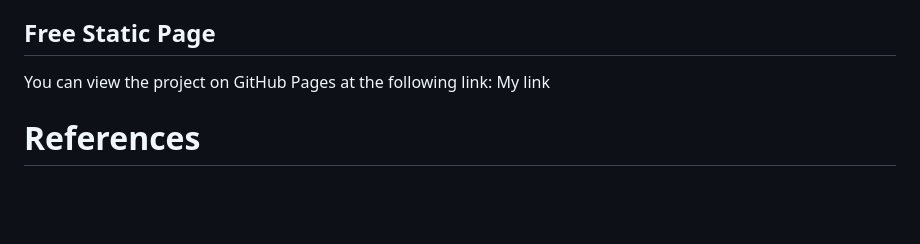
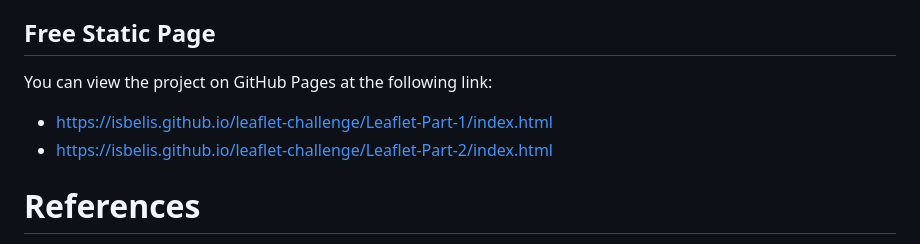
Before and after one commit to Isbelis/leaflet-challenge, a Markdown page: README.md, the part around the change. GitHub-like rendering; blank space fills up the shorter version.

```diff
--- a/README.md
+++ b/README.md
@@ -44,7 +44,8 @@ The following image was an example screenshot of the final product:
 
 ## Free Static Page
 You can view the project on GitHub Pages at the following link:
-My link
+- https://isbelis.github.io/leaflet-challenge/Leaflet-Part-1/index.html
+- https://isbelis.github.io/leaflet-challenge/Leaflet-Part-2/index.html
 
 
 # References
```
